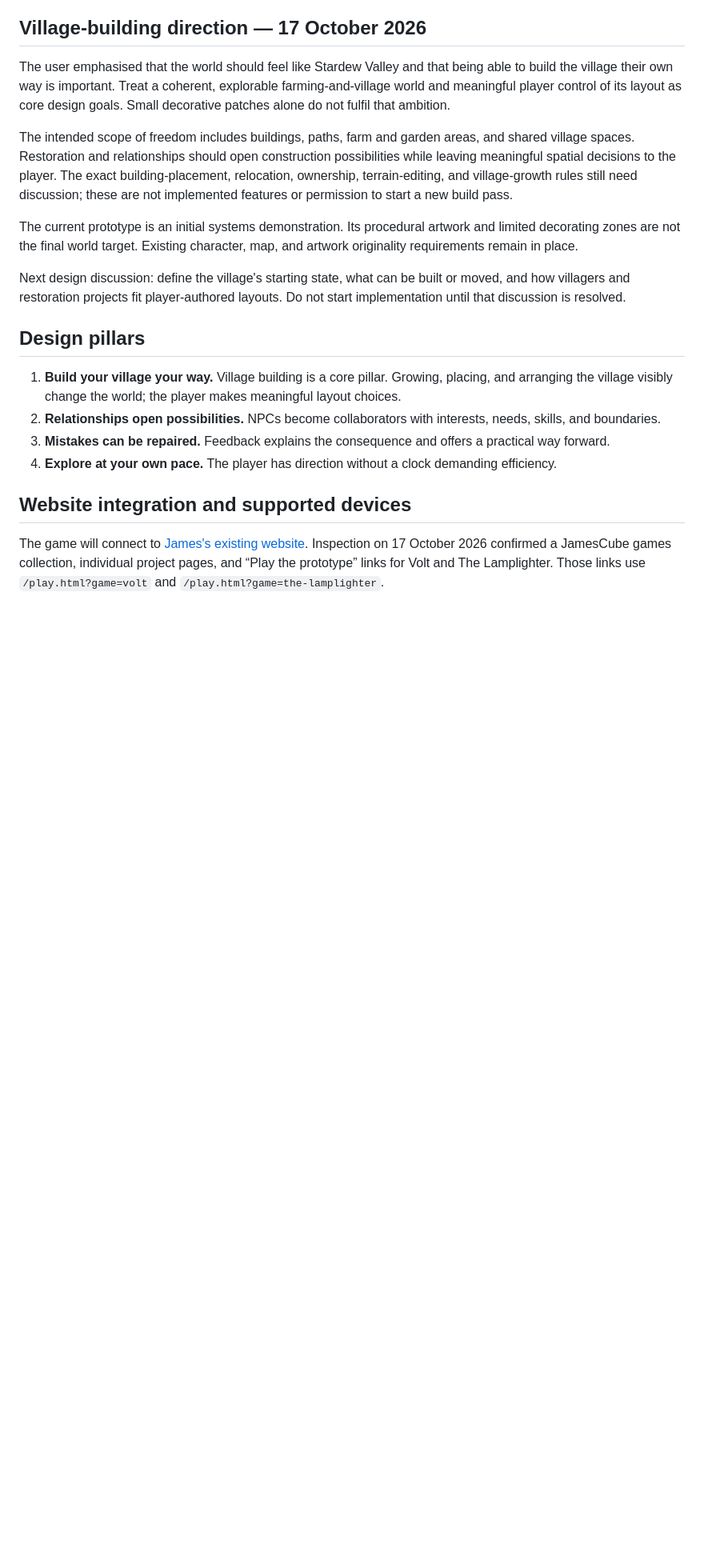
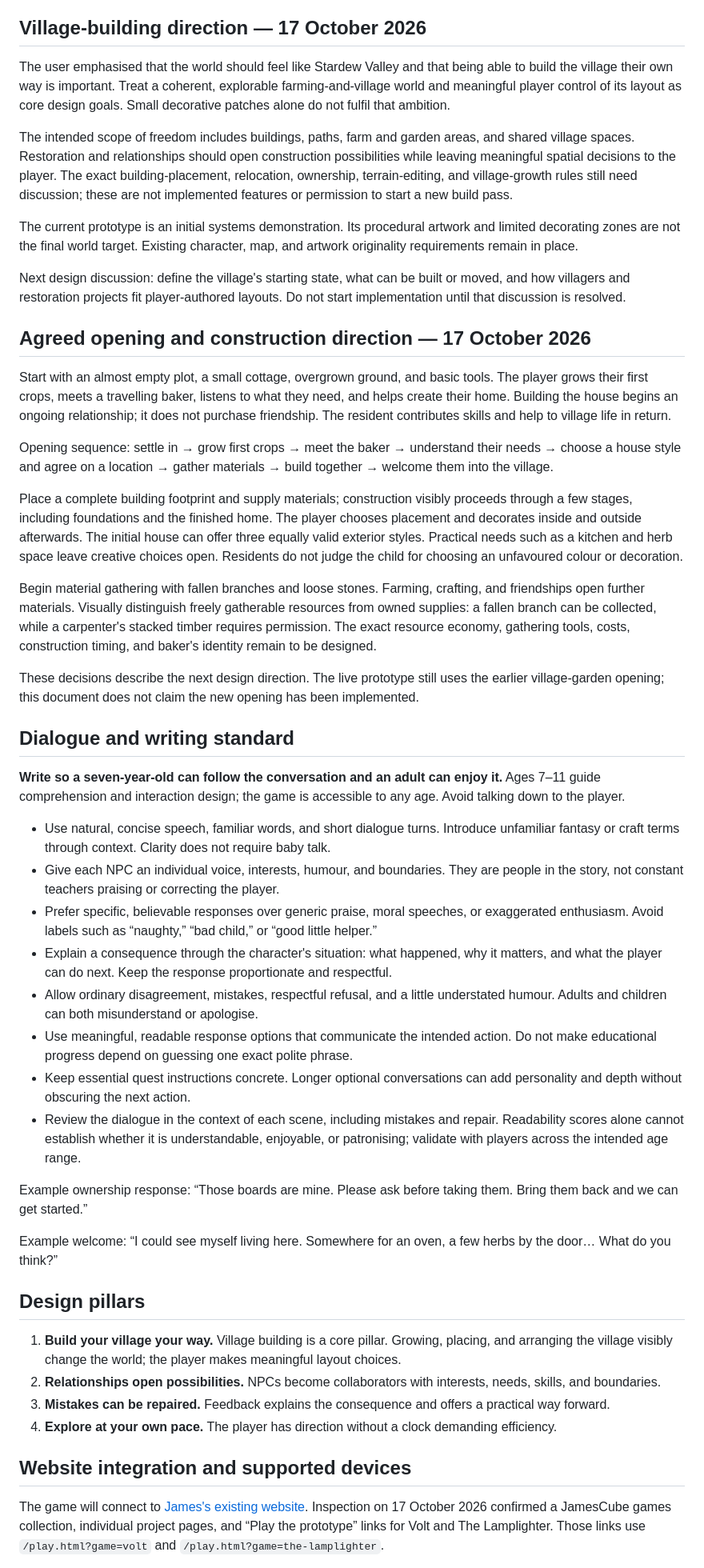
Before and after one commit to LostMyMouse/The-Fading-Kingdom, a Markdown page: docs/game-design.md, the part around one of its changes. Shown at 80% size. GitHub-like rendering; blank space fills up the shorter version.

Commit message:
Record village opening, construction and age-appropriate dialogue direction

```diff
--- a/docs/game-design.md
+++ b/docs/game-design.md
@@ -40,6 +41,35 @@ The intended scope of freedom includes buildings, paths, farm and garden areas,
 The current prototype is an initial systems demonstration. Its procedural artwork and limited decorating zones are not the final world target. Existing character, map, and artwork originality requirements remain in place.
 
 Next design discussion: define the village's starting state, what can be built or moved, and how villagers and restoration projects fit player-authored layouts. Do not start implementation until that discussion is resolved.
+
+## Agreed opening and construction direction — 17 October 2026
+
+Start with an almost empty plot, a small cottage, overgrown ground, and basic tools. The player grows their first crops, meets a travelling baker, listens to what they need, and helps create their home. Building the house begins an ongoing relationship; it does not purchase friendship. The resident contributes skills and help to village life in return.
+
+Opening sequence: settle in → grow first crops → meet the baker → understand their needs → choose a house style and agree on a location → gather materials → build together → welcome them into the village.
+
+Place a complete building footprint and supply materials; construction visibly proceeds through a few stages, including foundations and the finished home. The player chooses placement and decorates inside and outside afterwards. The initial house can offer three equally valid exterior styles. Practical needs such as a kitchen and herb space leave creative choices open. Residents do not judge the child for choosing an unfavoured colour or decoration.
+
+Begin material gathering with fallen branches and loose stones. Farming, crafting, and friendships open further materials. Visually distinguish freely gatherable resources from owned supplies: a fallen branch can be collected, while a carpenter's stacked timber requires permission. The exact resource economy, gathering tools, costs, construction timing, and baker's identity remain to be designed.
+
+These decisions describe the next design direction. The live prototype still uses the earlier village-garden opening; this document does not claim the new opening has been implemented.
+
+## Dialogue and writing standard
+
+**Write so a seven-year-old can follow the conversation and an adult can enjoy it.** Ages 7–11 guide comprehension and interaction design; the game is accessible to any age. Avoid talking down to the player.
+
+- Use natural, concise speech, familiar words, and short dialogue turns. Introduce unfamiliar fantasy or craft terms through context. Clarity does not require baby talk.
+- Give each NPC an individual voice, interests, humour, and boundaries. They are people in the story, not constant teachers praising or correcting the player.
+- Prefer specific, believable responses over generic praise, moral speeches, or exaggerated enthusiasm. Avoid labels such as “naughty,” “bad child,” or “good little helper.”
+- Explain a consequence through the character's situation: what happened, why it matters, and what the player can do next. Keep the response proportionate and respectful.
+- Allow ordinary disagreement, mistakes, respectful refusal, and a little understated humour. Adults and children can both misunderstand or apologise.
+- Use meaningful, readable response options that communicate the intended action. Do not make educational progress depend on guessing one exact polite phrase.
+- Keep essential quest instructions concrete. Longer optional conversations can add personality and depth without obscuring the next action.
+- Review the dialogue in the context of each scene, including mistakes and repair. Readability scores alone cannot establish whether it is understandable, enjoyable, or patronising; validate with players across the intended age range.
+
+Example ownership response: “Those boards are mine. Please ask before taking them. Bring them back and we can get started.”
+
+Example welcome: “I could see myself living here. Somewhere for an oven, a few herbs by the door… What do you think?”
 
 ## Design pillars
 
```
Also changed, not shown: other parts of docs/game-design.md (+3 -2 lines).
